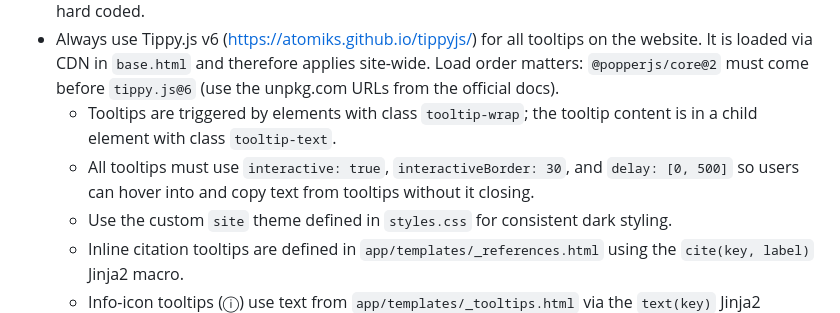
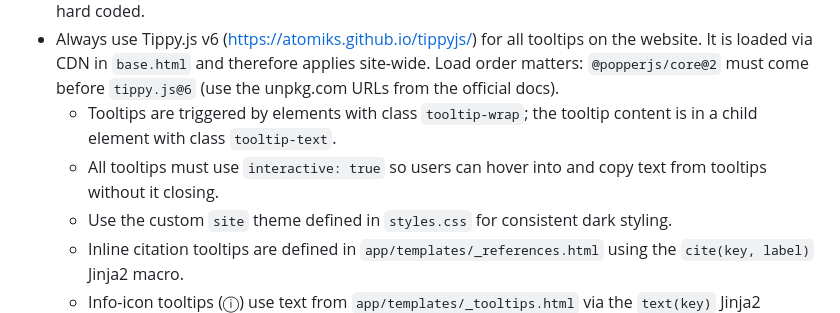
Before and after one commit to kevincoakley/reproducibilityindex-ai-web, a Markdown page: AGENTS.md, the part around the change. GitHub-like rendering.

Commit message:
Fix AGENTS.md Tippy config to match actual code

```diff
--- a/AGENTS.md
+++ b/AGENTS.md
@@ -104,7 +104,7 @@ Always use `uv` for package management and script execution.
 - The title of the website should be: reproducibilityindex.ai . However, this should be a varaible and not hard coded.
 - Always use Tippy.js v6 (https://atomiks.github.io/tippyjs/) for all tooltips on the website. It is loaded via CDN in `base.html` and therefore applies site-wide. Load order matters: `@popperjs/core@2` must come before `tippy.js@6` (use the unpkg.com URLs from the official docs).
   - Tooltips are triggered by elements with class `tooltip-wrap`; the tooltip content is in a child element with class `tooltip-text`.
-  - All tooltips must use `interactive: true`, `interactiveBorder: 30`, and `delay: [0, 500]` so users can hover into and copy text from tooltips without it closing.
+  - All tooltips must use `interactive: true` so users can hover into and copy text from tooltips without it closing.
   - Use the custom `site` theme defined in `styles.css` for consistent dark styling.
   - Inline citation tooltips are defined in `app/templates/_references.html` using the `cite(key, label)` Jinja2 macro.
   - Info-icon tooltips (ⓘ) use text from `app/templates/_tooltips.html` via the `text(key)` Jinja2 macro.
```
